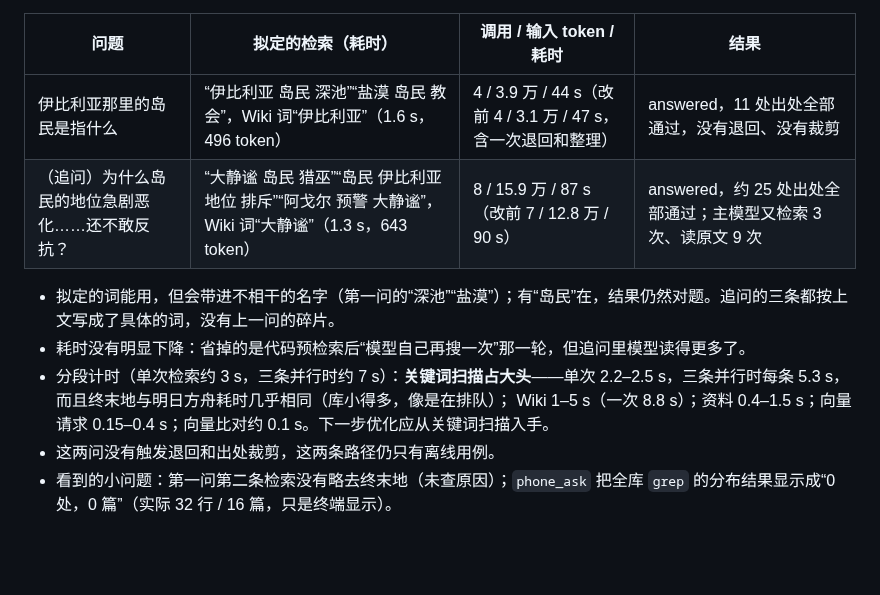
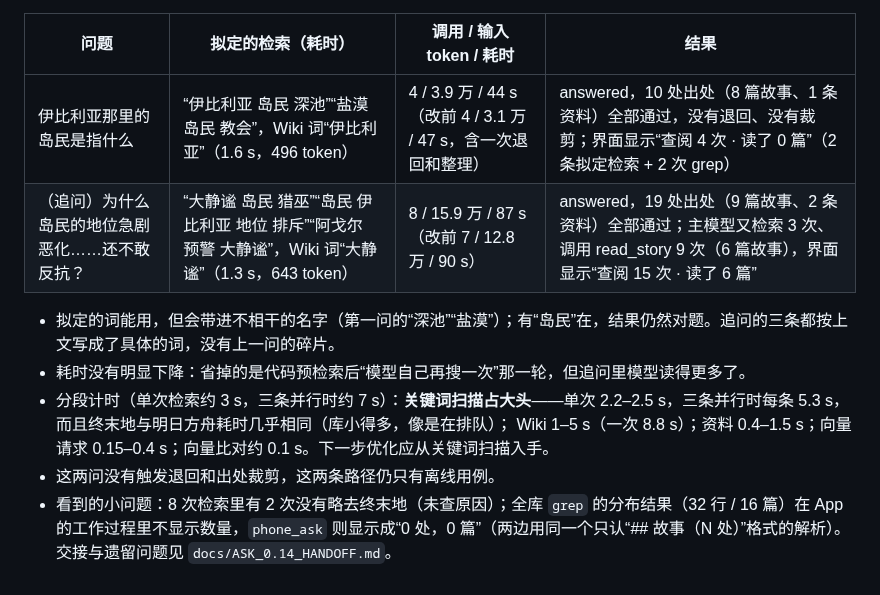
Before and after one commit to hhikr/ArkLores, a Markdown page: docs/R17_TOOL_AGENT.md, the part around the change. GitHub-like rendering; blank space fills up the shorter version.

```diff
--- a/docs/R17_TOOL_AGENT.md
+++ b/docs/R17_TOOL_AGENT.md
@@ -462,12 +462,12 @@ R17c 剩下的引号只是「二哥」「岁」这类称谓。缪因一题开头
 
 | 问题 | 拟定的检索（耗时） | 调用 / 输入 token / 耗时 | 结果 |
 |---|---|---|---|
-| 伊比利亚那里的岛民是指什么 | “伊比利亚 岛民 深池”“盐漠 岛民 教会”，Wiki 词“伊比利亚”（1.6 s，496 token） | 4 / 3.9 万 / 44 s（改前 4 / 3.1 万 / 47 s，含一次退回和整理） | answered，11 处出处全部通过，没有退回、没有裁剪 |
-| （追问）为什么岛民的地位急剧恶化……还不敢反抗？ | “大静谧 岛民 猎巫”“岛民 伊比利亚 地位 排斥”“阿戈尔 预警 大静谧”，Wiki 词“大静谧”（1.3 s，643 token） | 8 / 15.9 万 / 87 s（改前 7 / 12.8 万 / 90 s） | answered，约 25 处出处全部通过；主模型又检索 3 次、读原文 9 次 |
+| 伊比利亚那里的岛民是指什么 | “伊比利亚 岛民 深池”“盐漠 岛民 教会”，Wiki 词“伊比利亚”（1.6 s，496 token） | 4 / 3.9 万 / 44 s（改前 4 / 3.1 万 / 47 s，含一次退回和整理） | answered，10 处出处（8 篇故事、1 条资料）全部通过，没有退回、没有裁剪；界面显示“查阅 4 次 · 读了 0 篇”（2 条拟定检索 + 2 次 grep） |
+| （追问）为什么岛民的地位急剧恶化……还不敢反抗？ | “大静谧 岛民 猎巫”“岛民 伊比利亚 地位 排斥”“阿戈尔 预警 大静谧”，Wiki 词“大静谧”（1.3 s，643 token） | 8 / 15.9 万 / 87 s（改前 7 / 12.8 万 / 90 s） | answered，19 处出处（9 篇故事、2 条资料）全部通过；主模型又检索 3 次、调用 read_story 9 次（6 篇故事），界面显示“查阅 15 次 · 读了 6 篇” |
 
 - 拟定的词能用，但会带进不相干的名字（第一问的“深池”“盐漠”）；有“岛民”在，结果仍然对题。追问的三条都按上文写成了具体的词，没有上一问的碎片。
 - 耗时没有明显下降：省掉的是代码预检索后“模型自己再搜一次”那一轮，但追问里模型读得更多了。
 - 分段计时（单次检索约 3 s，三条并行时约 7 s）：**关键词扫描占大头**——单次 2.2–2.5 s，三条并行时每条 5.3 s，而且终末地与明日方舟耗时几乎相同（库小得多，像是在排队）；
   Wiki 1–5 s（一次 8.8 s）；资料 0.4–1.5 s；向量请求 0.15–0.4 s；向量比对约 0.1 s。下一步优化应从关键词扫描入手。
 - 这两问没有触发退回和出处裁剪，这两条路径仍只有离线用例。
-- 看到的小问题：第一问第二条检索没有略去终末地（未查原因）；`phone_ask` 把全库 `grep` 的分布结果显示成“0 处，0 篇”（实际 32 行 / 16 篇，只是终端显示）。
+- 看到的小问题：8 次检索里有 2 次没有略去终末地（未查原因）；全库 `grep` 的分布结果（32 行 / 16 篇）在 App 的工作过程里不显示数量，`phone_ask` 则显示成“0 处，0 篇”（两边用同一个只认“## 故事（N 处）”格式的解析）。交接与遗留问题见 `docs/ASK_0.14_HANDOFF.md`。
```
Also changed, not shown: CLAUDE.md (+1 -0 lines), docs/ASK_0.14_HANDOFF.md (added, +113 -0 lines).
